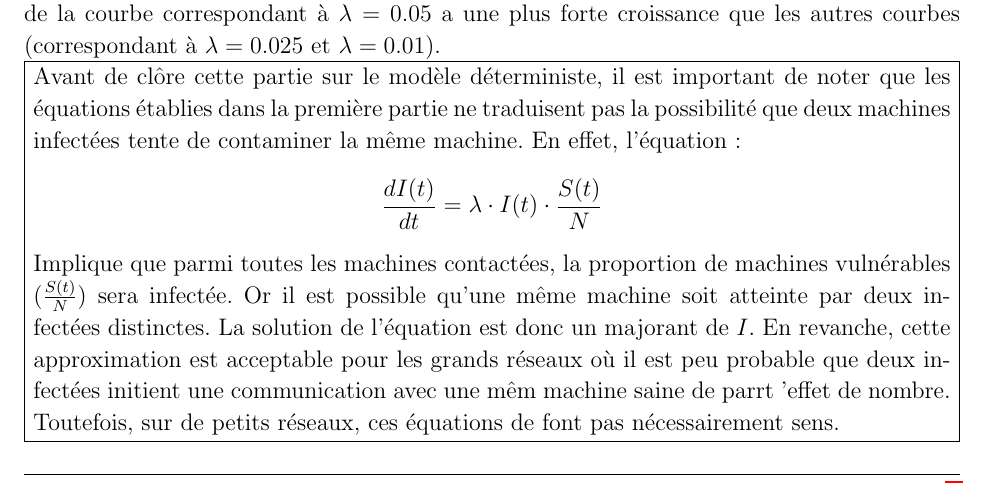
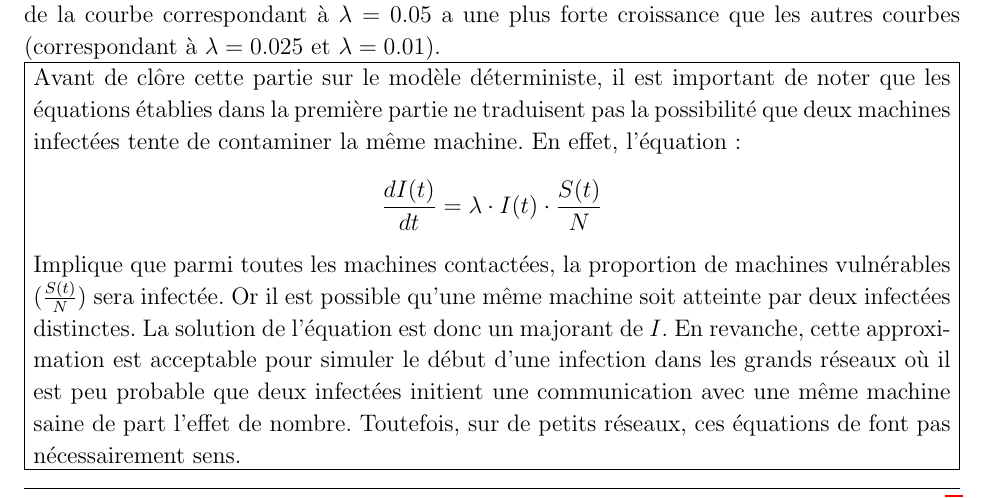
Before and after one commit to MaoAlex/INF6422, a LaTeX document (TP1/Rapport/rapport_tp1_1815208_1813566.tex): part of page 6 of 7, cut so that both start at the same text. Compiled offline with pdfLaTeX.

Commit message:
Corrige des fautes dans l'encadré qui orécise que la solution est un majorant.

```diff
--- a/TP1/Rapport/rapport_tp1_1815208_1813566.tex
+++ b/TP1/Rapport/rapport_tp1_1815208_1813566.tex
@@ -249,8 +249,8 @@ partie ne traduisent pas la possibilité que deux machines infectées tente de c
 \]
 Implique que parmi toutes les machines contactées, la proportion de machines vulnérables ($\frac{S(t)}{N}$) sera infectée. Or il
 est possible qu'une même machine soit atteinte par deux infectées distinctes. La solution de l'équation est donc un majorant de
-$I$. En revanche, cette approximation est acceptable pour les grands réseaux où il est peu probable que deux infectées initient
-une communication avec une mêm machine saine de parrt 'effet de nombre. Toutefois, sur de petits réseaux, ces équations de font
+$I$. En revanche, cette approximation est acceptable pour simuler le début d'une infection dans  les grands réseaux où il est peu probable que deux infectées initient
+une communication avec une même machine saine de part l'effet de nombre. Toutefois, sur de petits réseaux, ces équations de font
 pas nécessairement sens.
 }
 \end{homeworkSection}
```
